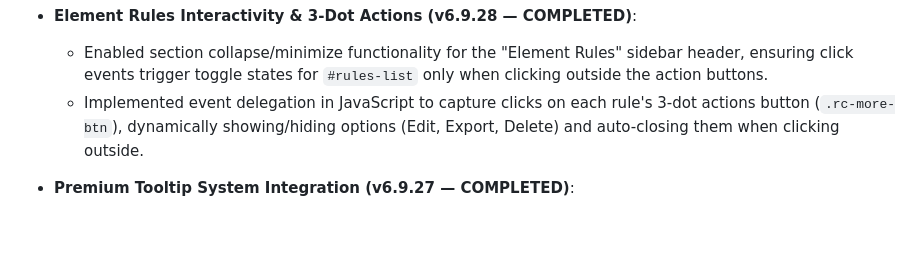
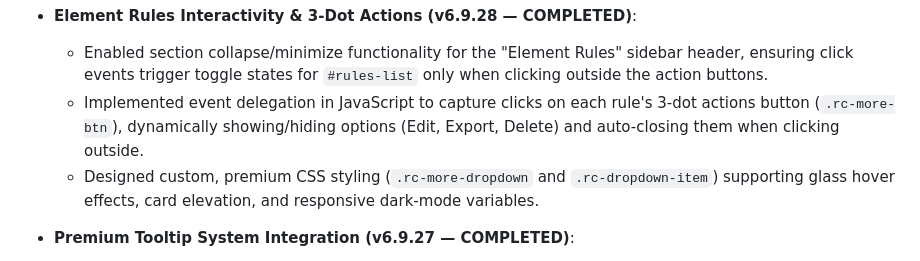
Before and after one commit to manvenpratap/loglens, a Markdown page: .agents/PROJECT_CONTEXT.md, the part around the change. Rendered like a GitHub page; blank space fills up the shorter version.

Commit message:
docs: Document rule actions dropdown styling

```diff
--- a/.agents/PROJECT_CONTEXT.md
+++ b/.agents/PROJECT_CONTEXT.md
@@ -10,6 +10,7 @@
 - **Element Rules Interactivity & 3-Dot Actions (v6.9.28 — COMPLETED)**:
   - Enabled section collapse/minimize functionality for the "Element Rules" sidebar header, ensuring click events trigger toggle states for `#rules-list` only when clicking outside the action buttons.
   - Implemented event delegation in JavaScript to capture clicks on each rule's 3-dot actions button (`.rc-more-btn`), dynamically showing/hiding options (Edit, Export, Delete) and auto-closing them when clicking outside.
+  - Designed custom, premium CSS styling (`.rc-more-dropdown` and `.rc-dropdown-item`) supporting glass hover effects, card elevation, and responsive dark-mode variables.
 
 - **Premium Tooltip System Integration (v6.9.27 — COMPLETED)**:
   - Designed and built a custom floating tooltip container (`#app-tooltip`) with theme-aware borders, elegant paddings, squircle corners, and smooth CSS transitions.
```
